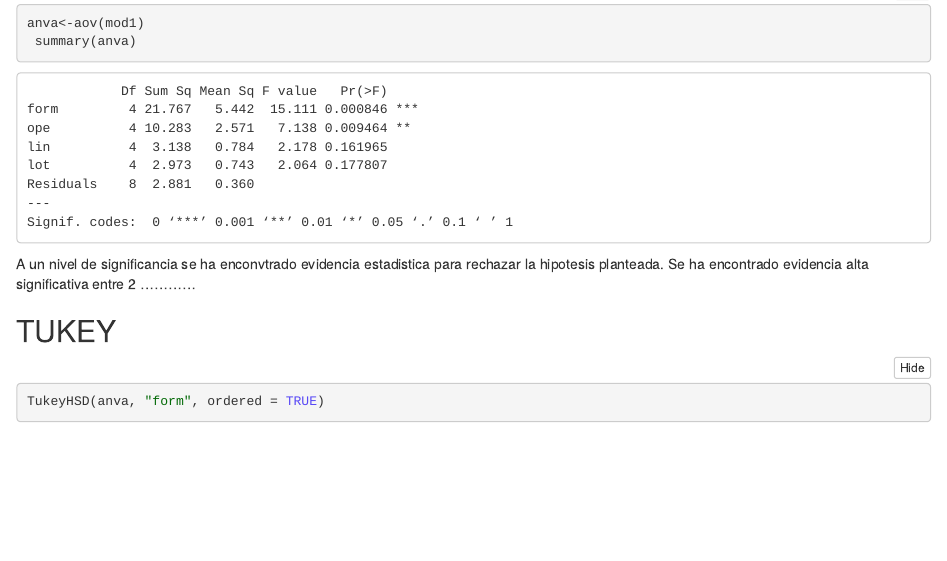
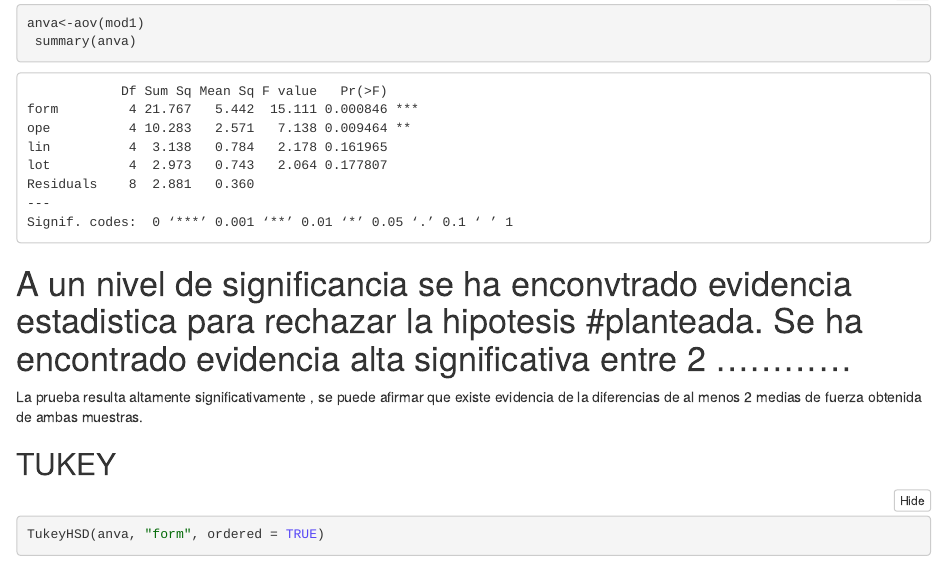
Before and after one commit to jgomezz/MscEstadAplic-UNALM-2019-1-AnalisisDisenhoExperimentos, an R Markdown document (Semana-10_GrecoLatino/GrecoLatino.Rmd): the page in a window 1100 px wide, from 3810 px down. The pictures show the output file Semana-10_GrecoLatino/GrecoLatino.nb.html that the author committed with the source, opened offline.

Commit message:
Semana 10 -> Greco Latino

````diff
--- a/Semana-10_GrecoLatino/GrecoLatino.Rmd
+++ b/Semana-10_GrecoLatino/GrecoLatino.Rmd
@@ -102,8 +102,9 @@ anva<-aov(mod1)
 
 ```
 
-A un nivel de significancia se ha enconvtrado evidencia estadistica para rechazar la hipotesis planteada. Se ha encontrado evidencia alta significativa entre 2  ............
+#A un nivel de significancia se ha enconvtrado evidencia estadistica para rechazar la hipotesis #planteada. Se ha encontrado evidencia alta significativa entre 2  ............
 
+La prueba resulta altamente significativamente , se puede afirmar que existe evidencia de la diferencias de al menos 2 medias de fuerza obtenida de ambas muestras.
 
 TUKEY
 -----
````
Also changed, not shown: Semana-10_GrecoLatino/GrecoLatino.nb.html.
